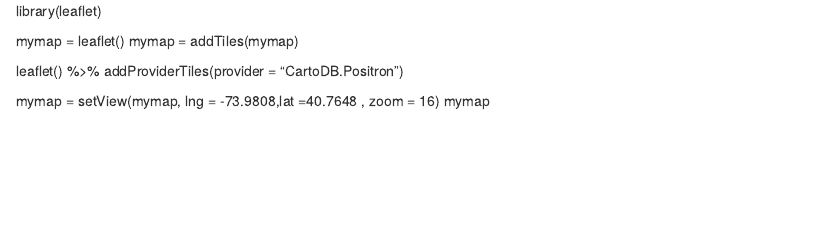
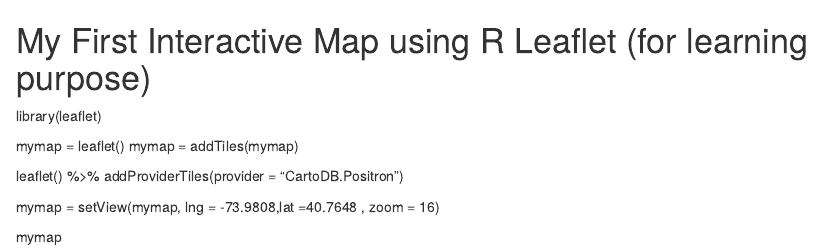
Before and after one commit to subhotech/DataProductsLearnings, an R Markdown document (Map4rLearning01.rmd): the page in a window 1100 px wide, from its top. Rendered offline with R 4.5, knitr and Pandoc, with nearby package versions.

Commit message:
Update Map4rLearning01.rmd

```diff
--- a/Map4rLearning01.rmd
+++ b/Map4rLearning01.rmd
@@ -1,3 +1,5 @@
+# My First Interactive Map using R Leaflet (for learning purpose)
+
 
 library(leaflet)
 
```
Also changed, not shown: Map4rLearning01.rmd (1 more changed lines).
